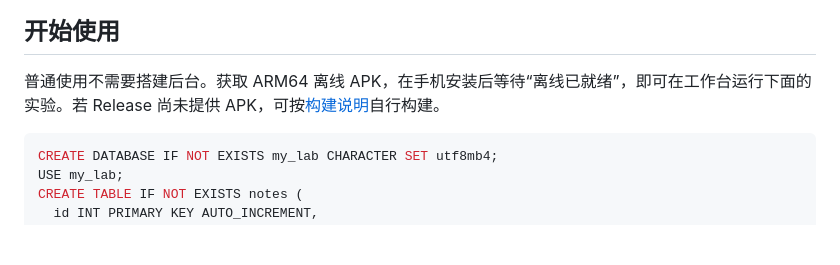
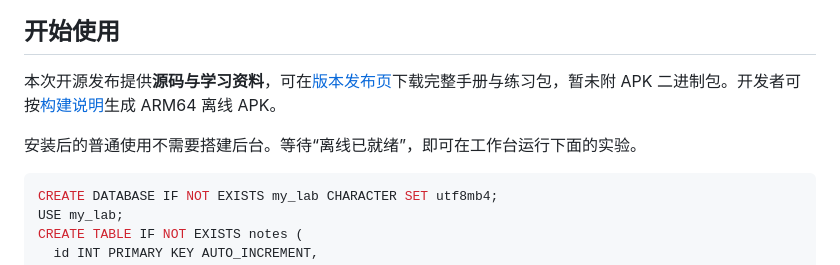
Before and after one commit to CKZ-luky/KaiserSQL, a Markdown page: README.md, the part around the change. Rendered like a GitHub page; blank space fills up the shorter version.

Commit message:
Link source and learning-material release from README

````diff
--- a/README.md
+++ b/README.md
@@ -33,7 +33,9 @@
 
 ## 开始使用
 
-普通使用不需要搭建后台。获取 ARM64 离线 APK，在手机安装后等待“离线已就绪”，即可在工作台运行下面的实验。若 Release 尚未提供 APK，可按[构建说明](docs/BUILD.md)自行构建。
+本次开源发布提供**源码与学习资料**，可在[版本发布页](https://github.com/CKZ-luky/KaiserSQL/releases/tag/v0.3.1-offline)下载完整手册与练习包，暂未附 APK 二进制包。开发者可按[构建说明](docs/BUILD.md)生成 ARM64 离线 APK。
+
+安装后的普通使用不需要搭建后台。等待“离线已就绪”，即可在工作台运行下面的实验。
 
 ```sql
 CREATE DATABASE IF NOT EXISTS my_lab CHARACTER SET utf8mb4;
````
